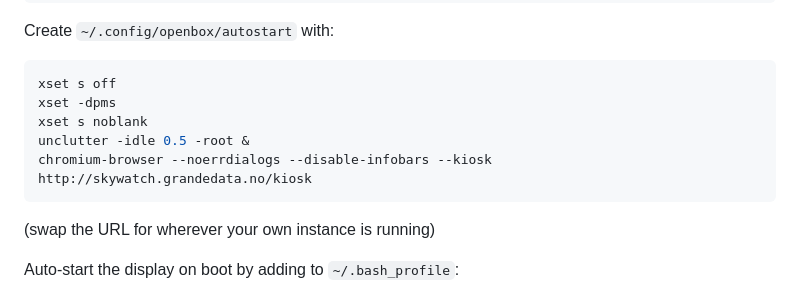
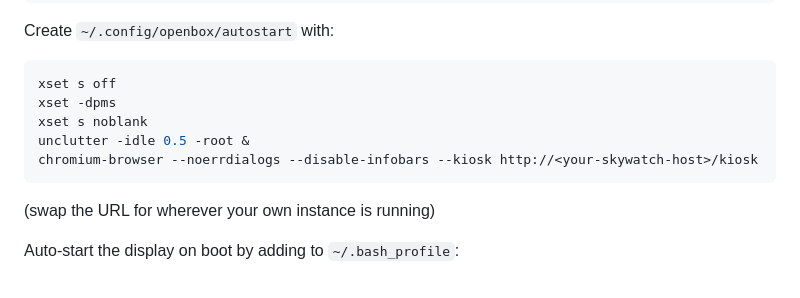
Before and after one commit to Kgrande93/skywatch, a Markdown page: README.md, the part around the change. GitHub-like rendering.

Commit message:
Scrub personal domain from public README

````diff
--- a/README.md
+++ b/README.md
@@ -250,7 +250,7 @@ xset s off
 xset -dpms
 xset s noblank
 unclutter -idle 0.5 -root &
-chromium-browser --noerrdialogs --disable-infobars --kiosk http://skywatch.grandedata.no/kiosk
+chromium-browser --noerrdialogs --disable-infobars --kiosk http://<your-skywatch-host>/kiosk
 ```
 
 (swap the URL for wherever your own instance is running)
````
